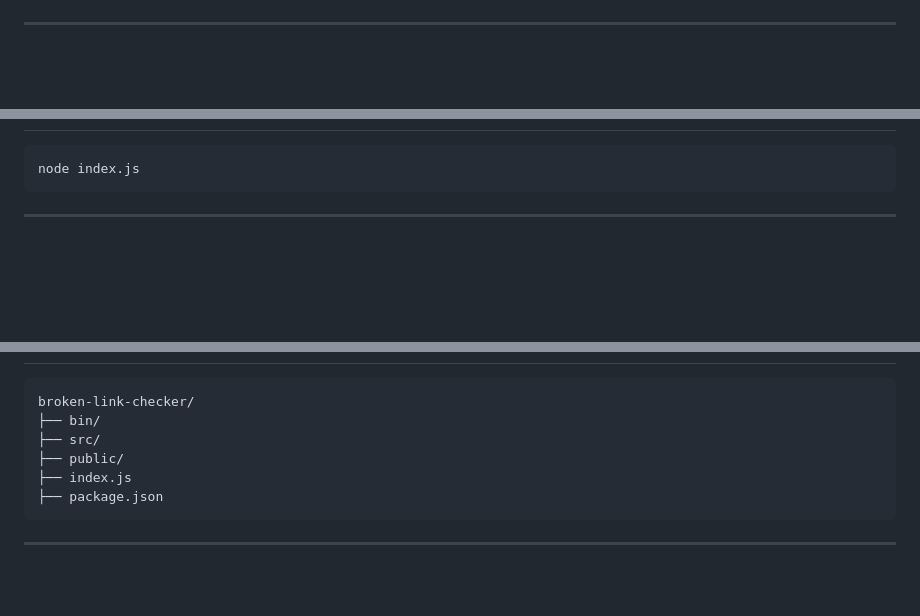
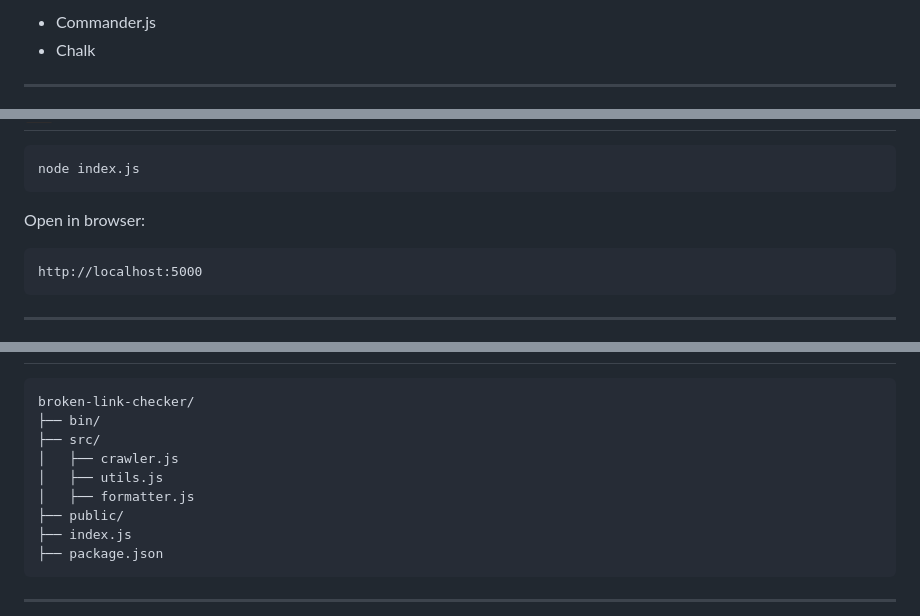
Before and after one commit to Chhatrapati-sahu-09/broken-link-checker, a Markdown page: README.md, 3 parts joined by grey strips. GitHub-like rendering; blank space fills up the shorter version.

````diff
--- a/README.md
+++ b/README.md
@@ -111,3 +107,5 @@ This tool automates:
+* Commander.js
+* Chalk
 
 ---
 
@@ -125,6 +123,12 @@ npm install
 
-```bash id="p9nk7f"
+```bash id="run1"
 node index.js
+```
+
+Open in browser:
+
+```text id="url1"
+http://localhost:5000
 ```
 
 ---
@@ -152,8 +185,11 @@ POST /scan
 
-```text id="owb4vp"
+```text id="struct1"
 broken-link-checker/
 ├── bin/
 ├── src/
+│   ├── crawler.js
+│   ├── utils.js
+│   ├── formatter.js
 ├── public/
 ├── index.js
 ├── package.json
````
Also changed, not shown: other parts of README.md (+107 -70 lines).
